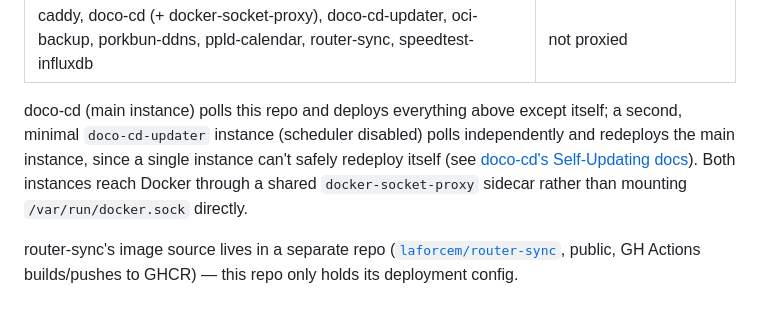
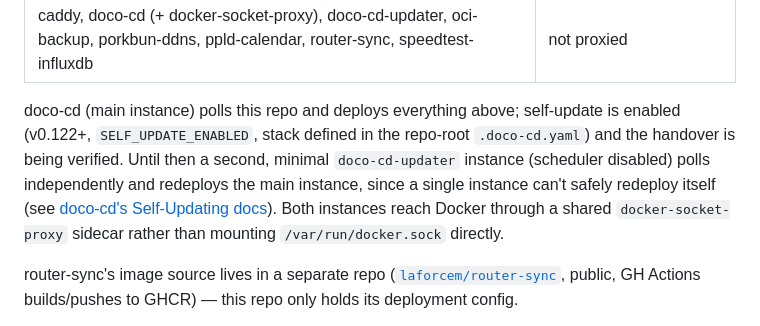
Before and after one commit to laforcem/homelab, a Markdown page: docs/current-state.md, the part around the change. Drawn GitHub-style.

Commit message:
docs: current-state: doco-cd self-update enabled, updater transitional
Also a new commit to clear doco-cd's self-update poison for the previous one.

Co-Authored-By: Claude <noreply@anthropic.com>

```diff
--- a/docs/current-state.md
+++ b/docs/current-state.md
@@ -50,7 +50,7 @@ Each host's Caddy config (`caddy/<host>/conf/Caddyfile`) is the source of truth
 | openclaw (proxied on warden, runs on `valet`) | `openclaw.lan.$DOMAIN` |
 | caddy, doco-cd (+ docker-socket-proxy), doco-cd-updater, oci-backup, porkbun-ddns, ppld-calendar, router-sync, speedtest-influxdb | not proxied |
 
-doco-cd (main instance) polls this repo and deploys everything above except itself; a second, minimal `doco-cd-updater` instance (scheduler disabled) polls independently and redeploys the main instance, since a single instance can't safely redeploy itself (see [doco-cd's Self-Updating docs](https://doco.cd/latest/Advanced/Self-Updating/)). Both instances reach Docker through a shared `docker-socket-proxy` sidecar rather than mounting `/var/run/docker.sock` directly.
+doco-cd (main instance) polls this repo and deploys everything above; self-update is enabled (v0.122+, `SELF_UPDATE_ENABLED`, stack defined in the repo-root `.doco-cd.yaml`) and the handover is being verified. Until then a second, minimal `doco-cd-updater` instance (scheduler disabled) polls independently and redeploys the main instance, since a single instance can't safely redeploy itself (see [doco-cd's Self-Updating docs](https://doco.cd/latest/Advanced/Self-Updating/)). Both instances reach Docker through a shared `docker-socket-proxy` sidecar rather than mounting `/var/run/docker.sock` directly.
 
 router-sync's image source lives in a separate repo ([`laforcem/router-sync`](https://github.com/laforcem/router-sync), public, GH Actions builds/pushes to GHCR) — this repo only holds its deployment config.
 
```
